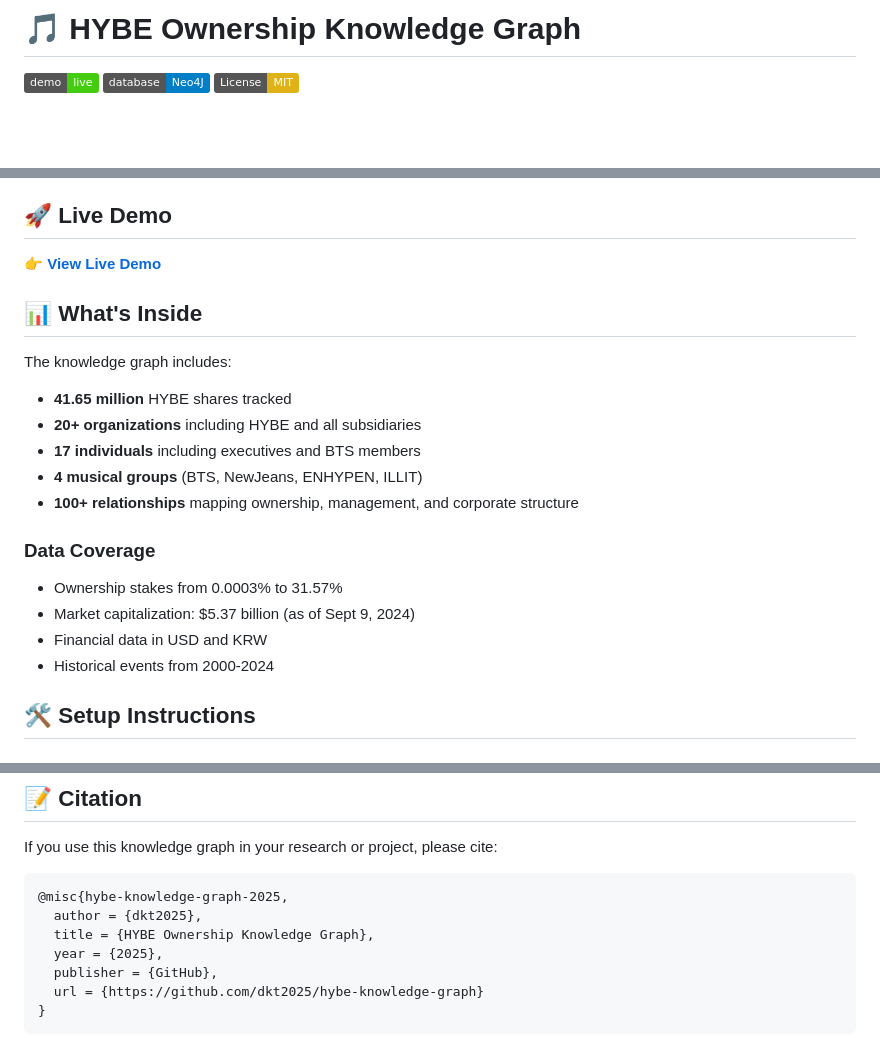
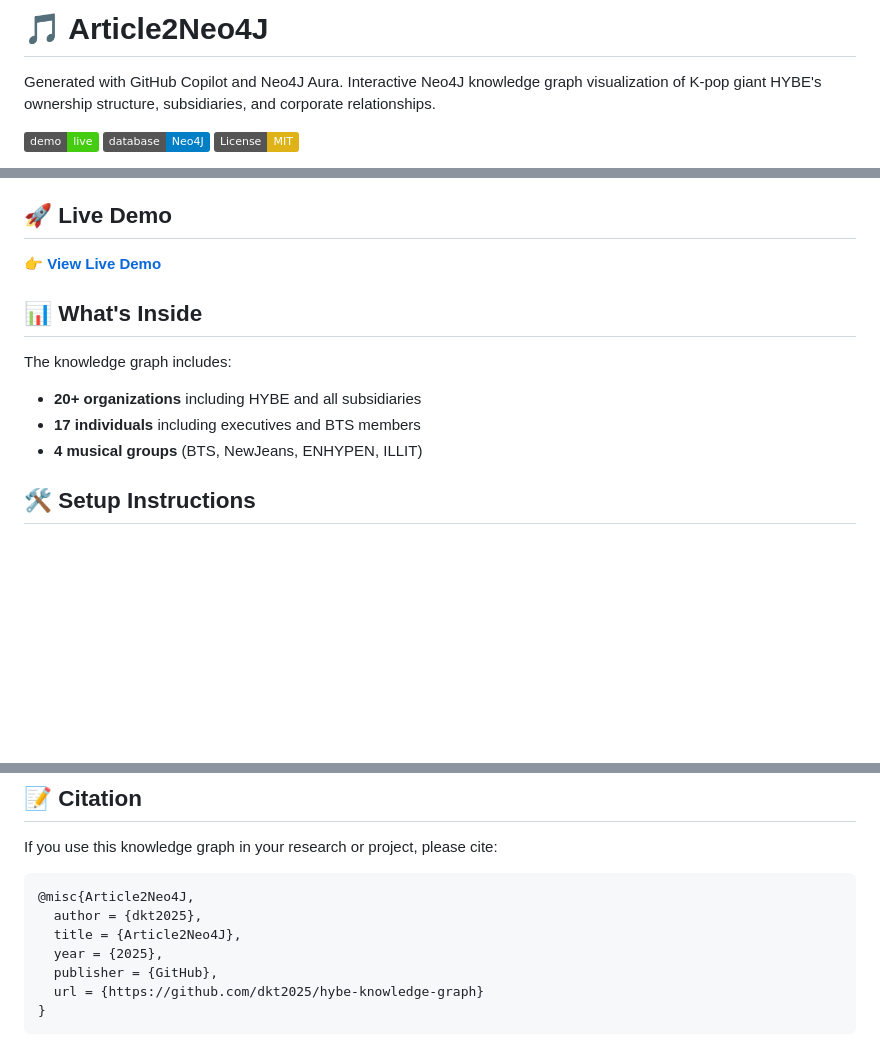
Before and after one commit to dkt2025/Article2Neo4J, a Markdown page: README.md, 3 parts joined by grey strips. Drawn GitHub-style; badges without logos; blank space fills up the shorter version.

Commit message:
Rename project and update README links
Updated project name and links from 'HYBE Ownership Knowledge Graph' to 'Article2Neo4J'.

````diff
--- a/README.md
+++ b/README.md
@@ -1,6 +1,8 @@
-# 🎵 HYBE Ownership Knowledge Graph
+# 🎵 Article2Neo4J
 
-[![GitHub Pages](https://img.shields.io/badge/demo-live-success)](https://dkt2025.github.io/hybe-knowledge-graph/)
+Generated with GitHub Copilot and Neo4J Aura. Interactive Neo4J knowledge graph visualization of K-pop giant HYBE's ownership structure, subsidiaries, and corporate relationships.
+
+[![GitHub Pages](https://img.shields.io/badge/demo-live-success)](https://dkt2025.github.io/Article2Neo4J/)
 [![Neo4J](https://img.shields.io/badge/database-Neo4J-blue)](https://neo4j.com/)
 [![License: MIT](https://img.shields.io/badge/License-MIT-yellow.svg)](https://opensource.org/licenses/MIT)
 
@@ -24,18 +24,10 @@ Interactive Neo4J knowledge graph visualization of K-pop giant HYBE's ownership
 
 The knowledge graph includes:
 
-- **41.65 million** HYBE shares tracked
 - **20+ organizations** including HYBE and all subsidiaries
 - **17 individuals** including executives and BTS members
 - **4 musical groups** (BTS, NewJeans, ENHYPEN, ILLIT)
-- **100+ relationships** mapping ownership, management, and corporate structure
 
-### Data Coverage
-
-- Ownership stakes from 0.0003% to 31.57%
-- Market capitalization: $5.37 billion (as of Sept 9, 2024)
-- Financial data in USD and KRW
-- Historical events from 2000-2024
 
 ## 🛠️ Setup Instructions
 
@@ -175,9 +167,9 @@ Published: September 10, 2024
 If you use this knowledge graph in your research or project, please cite:
 
 ```bibtex
-@misc{hybe-knowledge-graph-2025,
+@misc{Article2Neo4J,
   author = {dkt2025},
-  title = {HYBE Ownership Knowledge Graph},
+  title = {Article2Neo4J},
   year = {2025},
   publisher = {GitHub},
   url = {https://github.com/dkt2025/hybe-knowledge-graph}
````
Also changed, not shown: other parts of README.md (+4 -6 lines).
